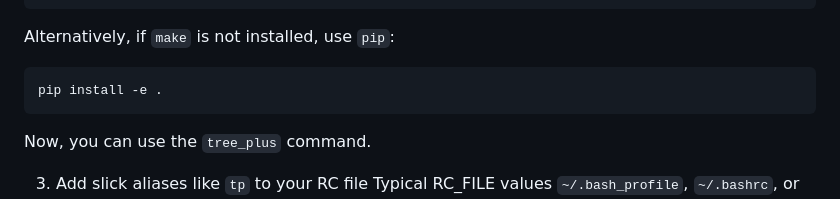
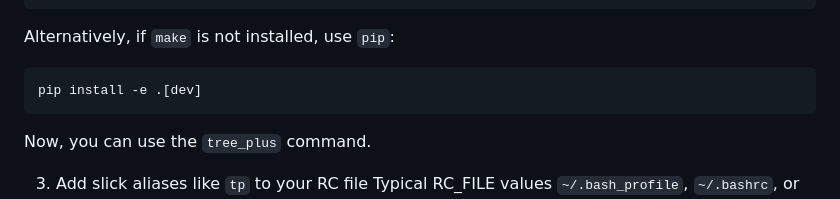
Before and after one commit to bionicles/tree_plus, a Markdown page: README.md, the part around the change. Rendered like a GitHub page.

Commit message:
docs: update the local hackable pip install to use [dev]

````diff
--- a/README.md
+++ b/README.md
@@ -210,7 +210,7 @@ make cli
 
 Alternatively, if `make` is not installed, use `pip`:
 ```bash
-pip install -e .
+pip install -e .[dev]
 ```
 
 Now, you can use the `tree_plus` command.
````
